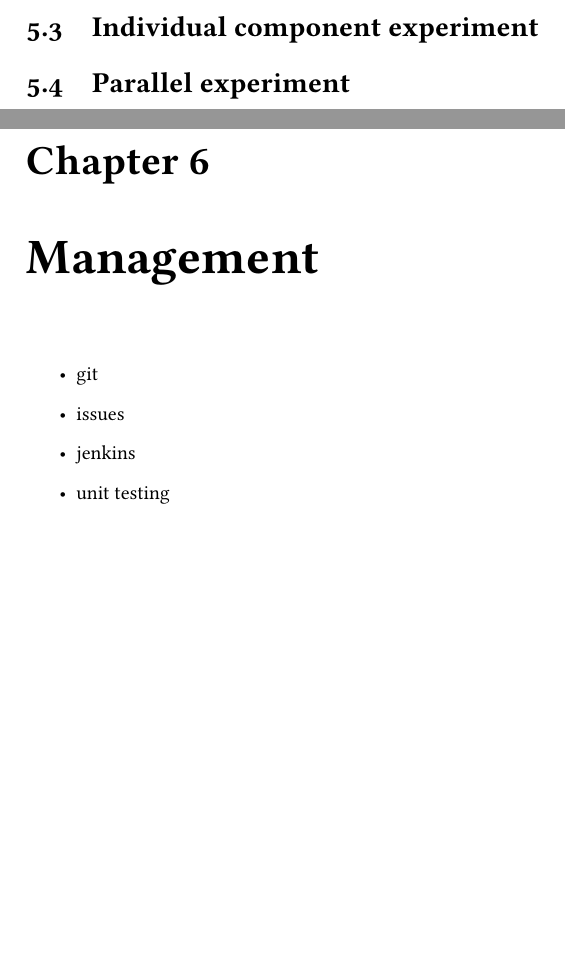
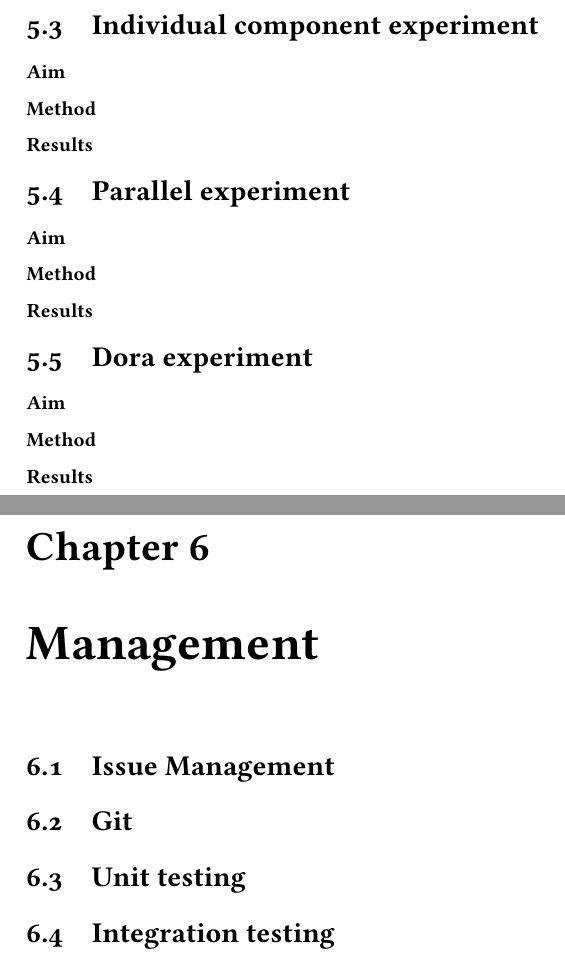
Before and after one commit to jvia/fyp, a LaTeX thesis (docs/dissertation/master.tex, which reads docs/dissertation/tex/experiments.tex, docs/dissertation/tex/management.tex): two parts of pages 9 and 10 of 13, joined at a grey line, cut so that both start at the same text, the shorter picture padded with empty space. Compiled offline with LuaLaTeX.

Commit message:
Add sections to report.

```diff
--- a/docs/dissertation/tex/experiments.tex
+++ b/docs/dissertation/tex/experiments.tex
@@ -6,6 +14,17 @@
 \section{Individual component experiment}
+\subsubsection{Aim}
+\subsubsection{Method}
+\subsubsection{Results}
+
 \section{Parallel experiment}
+\subsubsection{Aim}
+\subsubsection{Method}
+\subsubsection{Results}
 
+\section{Dora experiment}
+\subsubsection{Aim}
+\subsubsection{Method}
+\subsubsection{Results}
 
 %%% Local Variables:
 %%% TeX-engine: xetex
--- a/docs/dissertation/tex/management.tex
+++ b/docs/dissertation/tex/management.tex
@@ -1,14 +1,10 @@
 \chapter{Management}
 \label{chap:management}
 
-
-\begin{itemize}
-  \item git
-  \item issues
-  \item jenkins
-  \item unit testing
-\end{itemize}
-
+\section{Issue Management}
+\section{Git}
+\section{Unit testing}
+\section{Integration testing}
 
 %%% Local Variables:
 %%% TeX-engine: xetex
```
Also changed, not shown: docs/dissertation/tex/background.tex (+2 -4 lines), docs/dissertation/tex/experiments.tex (8 more changed lines).
